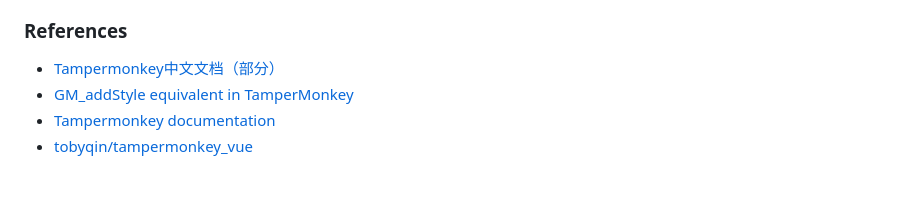
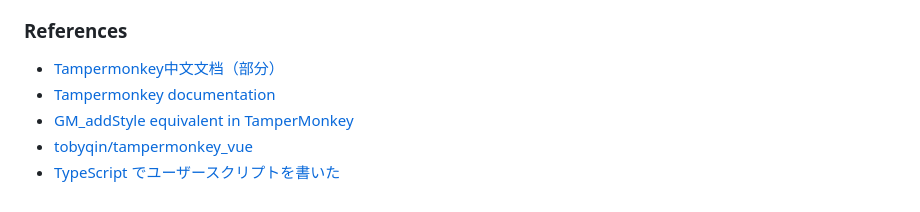
Before and after one commit to Aoi-hosizora/GithubEventsExt_Userscript, a Markdown page: readme.md, the part around the change. GitHub-like rendering.

```diff
--- a/readme.md
+++ b/readme.md
@@ -6,6 +6,7 @@
 ### References
 
 + [Tampermonkey中文文档（部分）](https://blog.csdn.net/abc45628/article/details/53919135)
++ [Tampermonkey documentation](https://www.tampermonkey.net/documentation.php)
 + [GM_addStyle equivalent in TamperMonkey](https://stackoverflow.com/questions/23683439/gm-addstyle-equivalent-in-tampermonkey)
-+ [Tampermonkey documentation](https://www.tampermonkey.net/documentation.php)
 + [tobyqin/tampermonkey_vue](https://github.com/tobyqin/tampermonkey_vue)
++ [TypeScript でユーザースクリプトを書いた](http://kotas.hatenablog.jp/entry/2013/10/27/212037)
```
Also changed, not shown: public/image/icon16.png (added), public/image/icon32.png (added), 12 other files.
